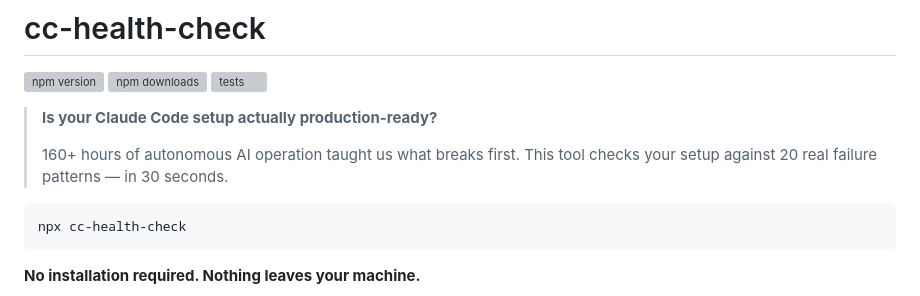
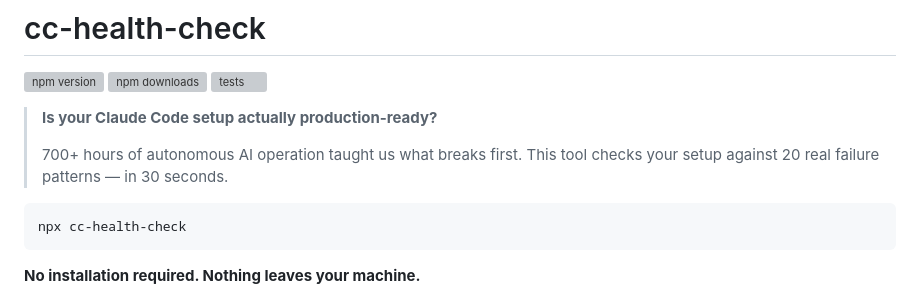
Before and after one commit to yurukusa/cc-health-check, a Markdown page: README.md, the part around the change. GitHub-like rendering; grey boxes are pictures that could not be loaded.

Commit message:
docs: update 160+ → 700+ hours Co-Authored-By: Claude Opus 4.6 (1M context) <noreply@anthropic.com>

````diff
--- a/README.md
+++ b/README.md
@@ -6,7 +6,7 @@
 
 > **Is your Claude Code setup actually production-ready?**
 >
-> 160+ hours of autonomous AI operation taught us what breaks first. This tool checks your setup against 20 real failure patterns — in 30 seconds.
+> 700+ hours of autonomous AI operation taught us what breaks first. This tool checks your setup against 20 real failure patterns — in 30 seconds.
 
 ```
 npx cc-health-check
````
